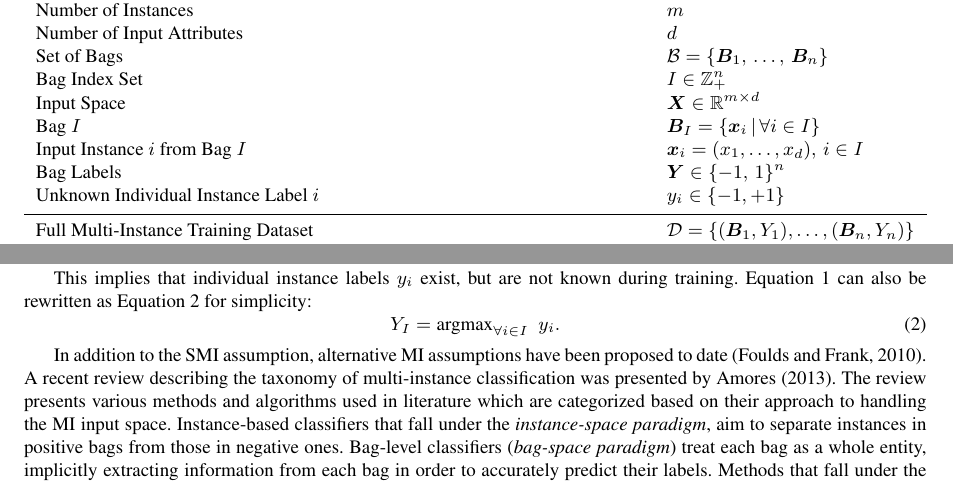
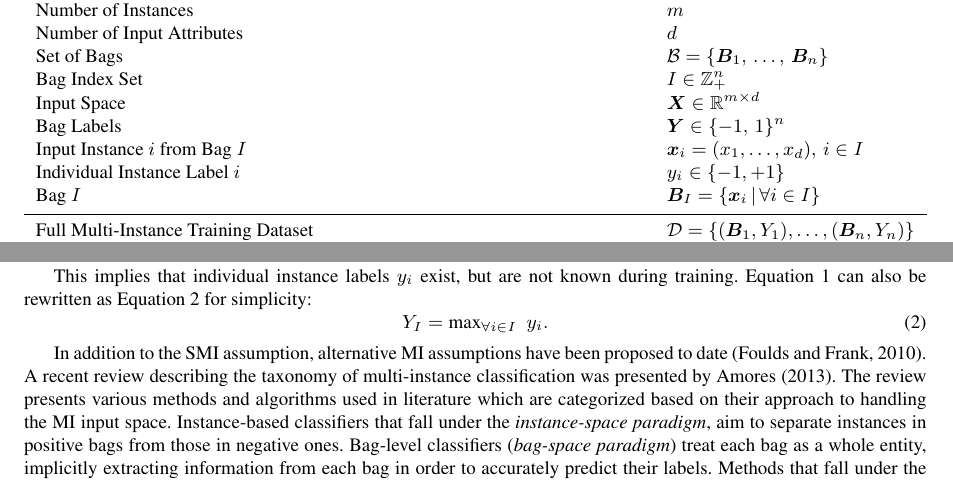
Before and after one commit to melkiga/MultiInstanceLearning, a LaTeX paper (ArticleRevision/article/article.tex): two parts of page 3 of 18, joined at a grey line, cut so that both start at the same text. Compiled offline with pdfLaTeX.

Commit message:
Updated ReviewerTasks and Notation
> re-ordered the notation
> changed argmax to max
> removed "unknown" individual instance label (for clarity with the single instance dataset)

```diff
--- a/ArticleRevision/article/article.tex
+++ b/ArticleRevision/article/article.tex
@@ -116,10 +116,10 @@ Number of Input Attributes & $d$ \\
 Set of Bags & $\mathcal{B} = \set{\bm B_1,\, \ldots,\, \bm B_n}$ \\
 Bag Index Set & $I \in \ints_+^n$ \\
 Input Space & $\bm{X} \in \mathbb{R}^{m \times d}$ \\
+Bag Labels & $\bm{Y} \in \{-1,\,1\}^n$ \\
+Input Instance $i$ from Bag $I$ & $\bm{x}_i = (x_{1}, \ldots, x_{d}),\, i \in I$ \\
+Individual Instance Label $i$ & $y_i \in \set{-1,+1}$ \\
 Bag $I$ & $\bm B_I = \set{\bm x_i \st \forall i \in I}$ \\
-Input Instance $i$ from Bag $I$ & $\bm{x}_i = (x_{1}, \ldots, x_{d}),\, i \in I$ \\
-Bag Labels & $\bm{Y} \in \{-1,\,1\}^n$ \\
-Unknown Individual Instance Label $i$ & $y_i \in \set{-1,+1}$ \\
 \noalign{\smallskip}\hline\noalign{\smallskip}
 Full Multi-Instance Training Dataset & $\mathcal{D} = \{(\bm B_1,Y_1), \ldots, (\bm B_n,Y_n)\}$ \\
 Full Single-Instance Training Dataset & $\mathcal{S} = \{(\bm x_1,y_1), \ldots, (\bm x_m,y_m)\} $\\
@@ -142,7 +142,7 @@ In MIL, the goal is to train a classifier that predicts the label of an unseen b
 This implies that individual instance labels $y_i$ exist, but are not known during training. Equation~\ref{eqn:stas} can also be rewritten as Equation~\ref{eqn:stasmax} for simplicity:
 \begin{equation}
 \centering \label{eqn:stasmax}
-Y_I = \text{argmax}_{\forall i \in I}\,\,\, y_i.
+Y_I = \text{max}_{\forall i \in I}\,\,\, y_i.
 \end{equation}
 
 In addition to the SMI assumption, alternative MI assumptions have been proposed to date~\citep{Foulds2010}. A recent review describing the taxonomy of multi-instance classification was presented by~\cite{Amores2013}. The review presents various methods and algorithms used in literature which are categorized based on their approach to handling the MI input space. Instance-based classifiers that fall under the \textit{instance-space paradigm}, aim to separate instances in positive bags from those in negative ones. Bag-level classifiers (\textit{bag-space paradigm}) treat each bag as a whole entity, implicitly extracting information from each bag in order to accurately predict their labels. Methods that fall under the \textit{embedded-space paradigm} map the input bags to a single feature vector that explicitly encapsulates all the relevant information contained within each bag.
```
Also changed, not shown: ArticleRevision/ReviewTasks.txt (+2 -2 lines), ArticleRevision/article/article.pdf, 3 other files.
